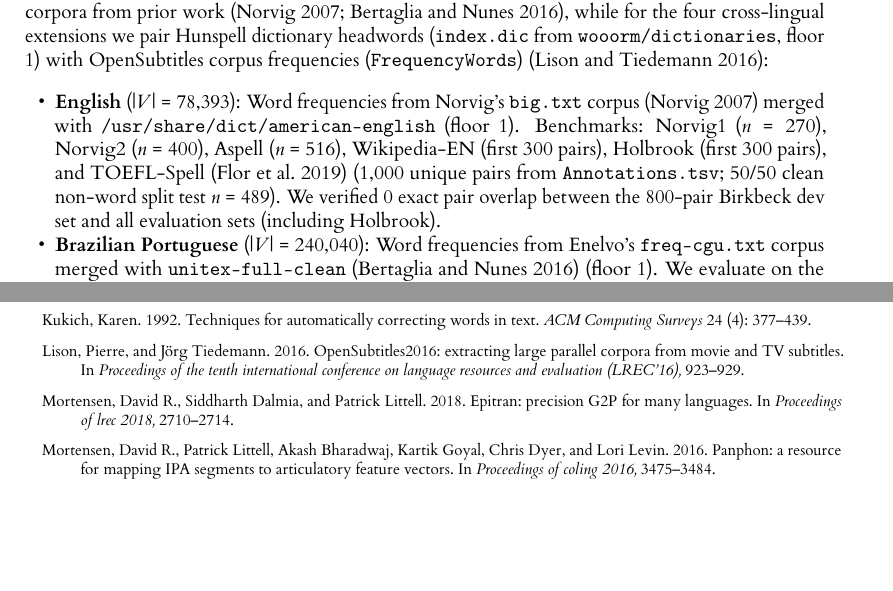
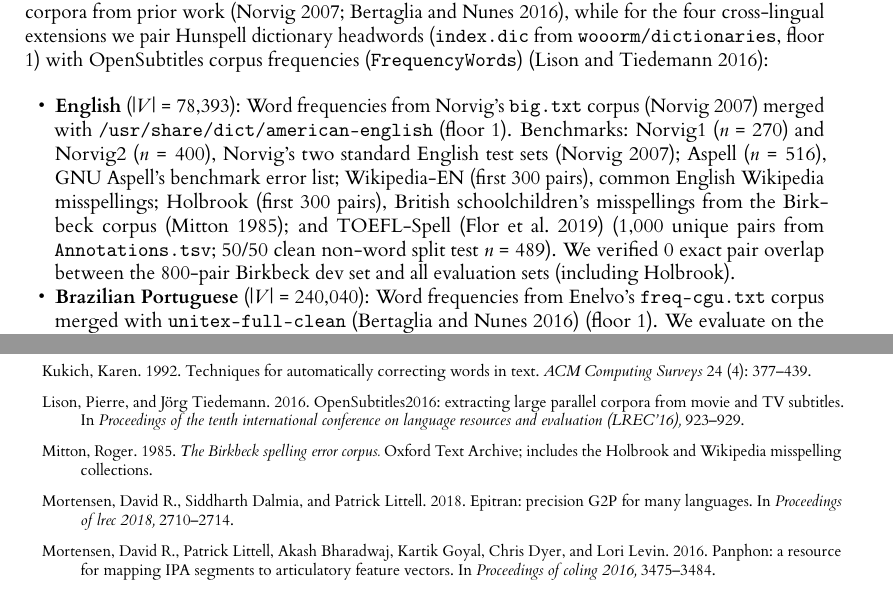
Before and after one commit to leolca/lipspell, a LaTeX document (paper/main.tex, which reads paper/refs.bib): two parts of pages 4 and 9 of 9, joined at a grey line, cut so that both start at the same text, the shorter picture padded with empty space. The pictures show the PDF file paper/main.pdf that the author committed with the source.

Commit message:
Describe and cite all 5 English benchmarks in Section 4

```diff
--- a/paper/main.tex
+++ b/paper/main.tex
@@ -85,7 +85,7 @@ This is a \emph{noisy-channel-inspired scoring function}: the three edit distanc
 \section{Datasets and Experimental Setup}
 All evaluation sets consist of deduplicated lowercase alphabetic misspelling--target pairs $(x, w^*)$ with $x \neq w^*$. For English and Portuguese, we retain the standard benchmark lexicons and frequency corpora from prior work \parencite{norvig2007spell,bertaglia2016enelvo}, while for the four cross-lingual extensions we pair Hunspell dictionary headwords (\texttt{index.dic} from \texttt{wooorm/dictionaries}, floor $1$) with OpenSubtitles corpus frequencies (\texttt{FrequencyWords}) \parencite{lison2016opensubtitles}:
 \begin{itemize}
-    \item \textbf{English} ($|V|=78{,}393$): Word frequencies from Norvig's \texttt{big.txt} corpus \parencite{norvig2007spell} merged with \texttt{/usr/share/dict/american-english} (floor $1$). Benchmarks: Norvig1 ($n=270$), Norvig2 ($n=400$), Aspell ($n=516$), Wikipedia-EN (first $300$ pairs), Holbrook (first $300$ pairs), and TOEFL-Spell \parencite{flor2019toefl} ($1{,}000$ unique pairs from \texttt{Annotations.tsv}; $50/50$ clean non-word split test $n=489$). We verified $0$ exact pair overlap between the $800$-pair Birkbeck dev set and all evaluation sets (including Holbrook).
+    \item \textbf{English} ($|V|=78{,}393$): Word frequencies from Norvig's \texttt{big.txt} corpus \parencite{norvig2007spell} merged with \texttt{/usr/share/dict/american-english} (floor $1$). Benchmarks: Norvig1 ($n=270$) and Norvig2 ($n=400$), Norvig's two standard English test sets \parencite{norvig2007spell}; Aspell ($n=516$), GNU Aspell's benchmark error list; Wikipedia-EN (first $300$ pairs), common English Wikipedia misspellings; Holbrook (first $300$ pairs), British schoolchildren's misspellings from the Birkbeck corpus \parencite{mitton1985birkbeck}; and TOEFL-Spell \parencite{flor2019toefl} ($1{,}000$ unique pairs from \texttt{Annotations.tsv}; $50/50$ clean non-word split test $n=489$). We verified $0$ exact pair overlap between the $800$-pair Birkbeck dev set and all evaluation sets (including Holbrook).
     \item \textbf{Brazilian Portuguese} ($|V|=240{,}040$): Word frequencies from Enelvo's \texttt{freq-cgu.txt} corpus merged with \texttt{unitex-full-clean} \parencite{bertaglia2016enelvo} (floor $1$). We evaluate on the $n=500$ slice, the complete A--Z dataset ($n=1{,}149$ single-word alphabetic pairs from \textit{Wikip\'edia: Lista de erros comuns}), and the $50/50$ clean non-word split (test $n=499$).
     \item \textbf{Russian} ($|V|=358{,}624$): Hunspell \texttt{index.dic} merged with top $250\text{k}$ OpenSubtitles \texttt{FrequencyWords} counts; evaluated on the $50/50$ clean non-word split of \texttt{RUSpellRU} (test $n=321$).
     \item \textbf{Hebrew} ($|V|=339{,}791$): Top $250\text{k}$ OpenSubtitles \texttt{FrequencyWords} counts restricted to words in Hunspell's \texttt{index.dic}; evaluated on the $50/50$ clean non-word split of Wikipedia bot typos (test $n=122$).
--- a/paper/refs.bib
+++ b/paper/refs.bib
@@ -135,3 +135,10 @@
   year      = {2016},
   pages     = {923--929}
 }
+
+@misc{mitton1985birkbeck,
+  author = {Mitton, Roger},
+  title  = {The {Birkbeck} Spelling Error Corpus},
+  year   = {1985},
+  note   = {Oxford Text Archive; includes the Holbrook and Wikipedia misspelling collections}
+}
```
Also changed, not shown: paper/main.pdf.
